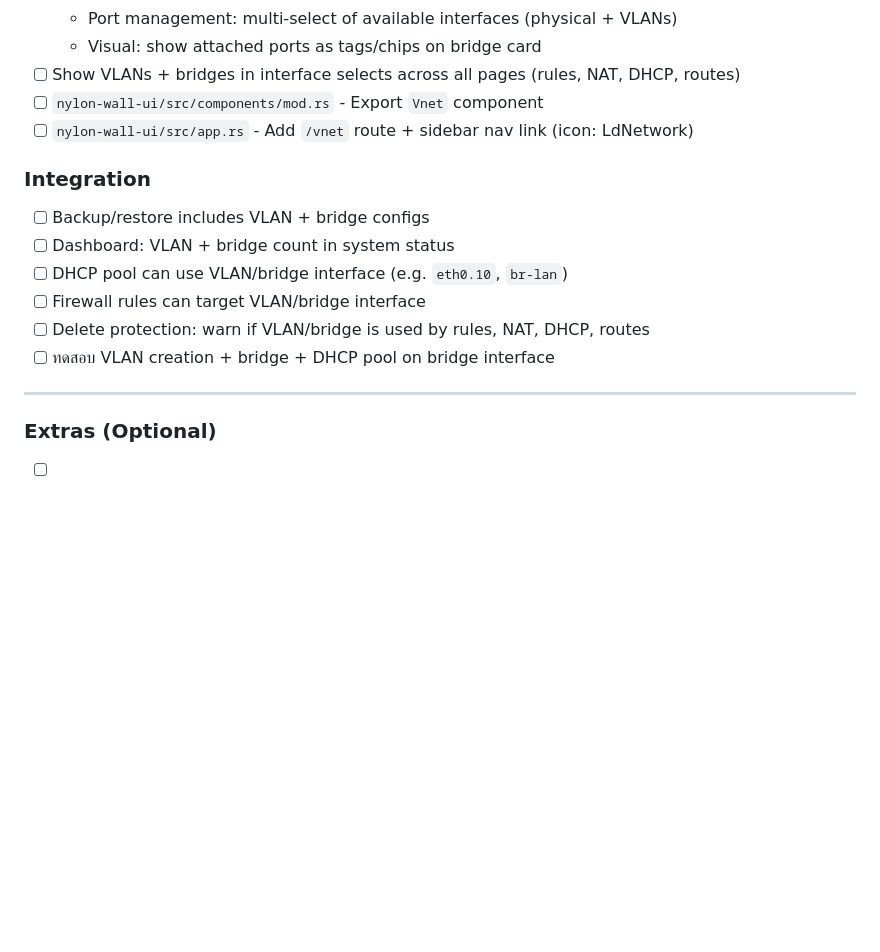
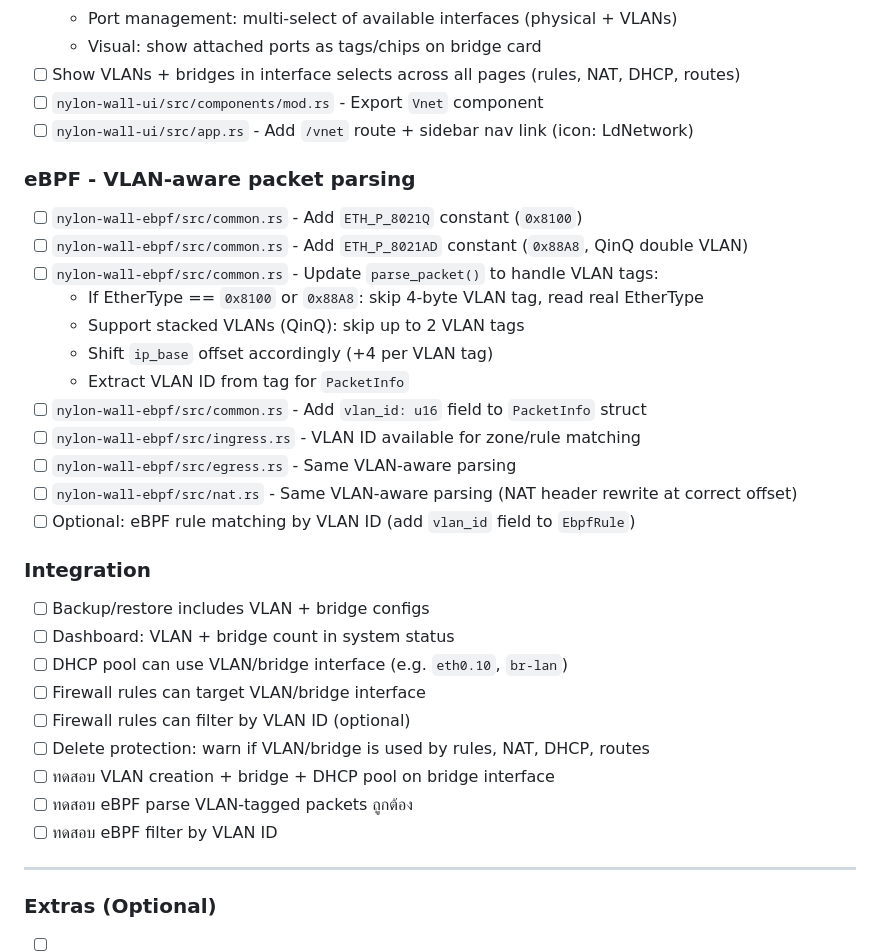
Before and after one commit to AssetsArt/nylon-wall, a Markdown page: checklist.md, the part around the change. Rendered like a GitHub page; blank space fills up the shorter version.

Commit message:
feat: add checklist items for eBPF VLAN-aware packet parsing, VLAN ID extraction, and filtering capabilities.

```diff
--- a/checklist.md
+++ b/checklist.md
@@ -298,13 +298,30 @@
 - [ ] `nylon-wall-ui/src/components/mod.rs` - Export `Vnet` component
 - [ ] `nylon-wall-ui/src/app.rs` - Add `/vnet` route + sidebar nav link (icon: LdNetwork)
 
+### eBPF - VLAN-aware packet parsing
+- [ ] `nylon-wall-ebpf/src/common.rs` - Add `ETH_P_8021Q` constant (`0x8100`)
+- [ ] `nylon-wall-ebpf/src/common.rs` - Add `ETH_P_8021AD` constant (`0x88A8`, QinQ double VLAN)
+- [ ] `nylon-wall-ebpf/src/common.rs` - Update `parse_packet()` to handle VLAN tags:
+  - If EtherType == `0x8100` or `0x88A8`: skip 4-byte VLAN tag, read real EtherType
+  - Support stacked VLANs (QinQ): skip up to 2 VLAN tags
+  - Shift `ip_base` offset accordingly (+4 per VLAN tag)
+  - Extract VLAN ID from tag for `PacketInfo`
+- [ ] `nylon-wall-ebpf/src/common.rs` - Add `vlan_id: u16` field to `PacketInfo` struct
+- [ ] `nylon-wall-ebpf/src/ingress.rs` - VLAN ID available for zone/rule matching
+- [ ] `nylon-wall-ebpf/src/egress.rs` - Same VLAN-aware parsing
+- [ ] `nylon-wall-ebpf/src/nat.rs` - Same VLAN-aware parsing (NAT header rewrite at correct offset)
+- [ ] Optional: eBPF rule matching by VLAN ID (add `vlan_id` field to `EbpfRule`)
+
 ### Integration
 - [ ] Backup/restore includes VLAN + bridge configs
 - [ ] Dashboard: VLAN + bridge count in system status
 - [ ] DHCP pool can use VLAN/bridge interface (e.g. `eth0.10`, `br-lan`)
 - [ ] Firewall rules can target VLAN/bridge interface
+- [ ] Firewall rules can filter by VLAN ID (optional)
 - [ ] Delete protection: warn if VLAN/bridge is used by rules, NAT, DHCP, routes
 - [ ] ทดสอบ VLAN creation + bridge + DHCP pool on bridge interface
+- [ ] ทดสอบ eBPF parse VLAN-tagged packets ถูกต้อง
+- [ ] ทดสอบ eBPF filter by VLAN ID
 
 ---
 
```
